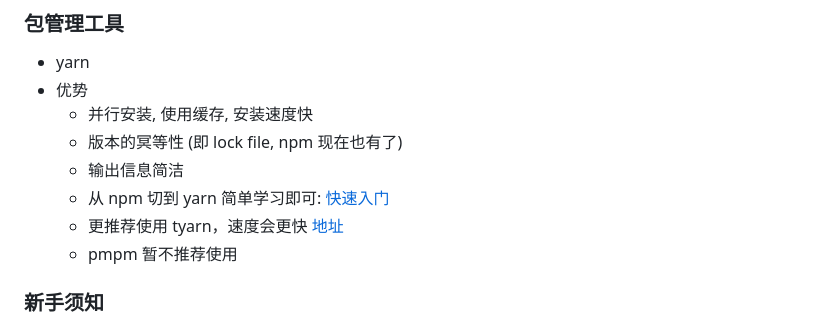
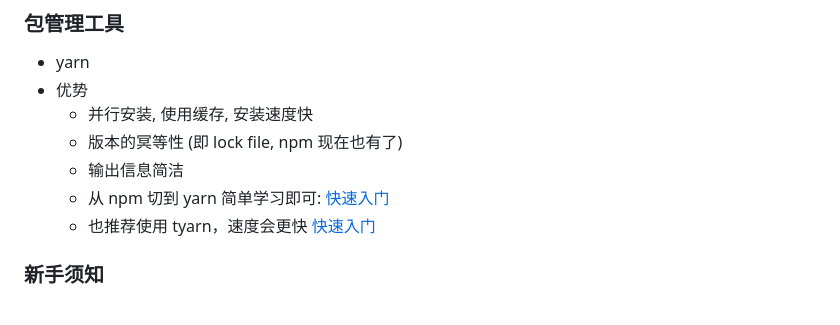
Before and after one commit to ccj-csf/react-admin-tempalte, a Markdown page: README.md, the part around the change. Rendered like a GitHub page.

```diff
--- a/README.md
+++ b/README.md
@@ -35,8 +35,7 @@
   - 版本的冥等性 (即 lock file, npm 现在也有了)
   - 输出信息简洁
   - 从 npm 切到 yarn 简单学习即可: [快速入门](https://yarn.bootcss.com/)
-  - 更推荐使用 tyarn，速度会更快 [地址](https://github.com/yiminghe/tyarn)
-  - pmpm 暂不推荐使用
+  - 也推荐使用 tyarn，速度会更快 [快速入门](https://github.com/yiminghe/tyarn)
 
 ### 新手须知
 
```
